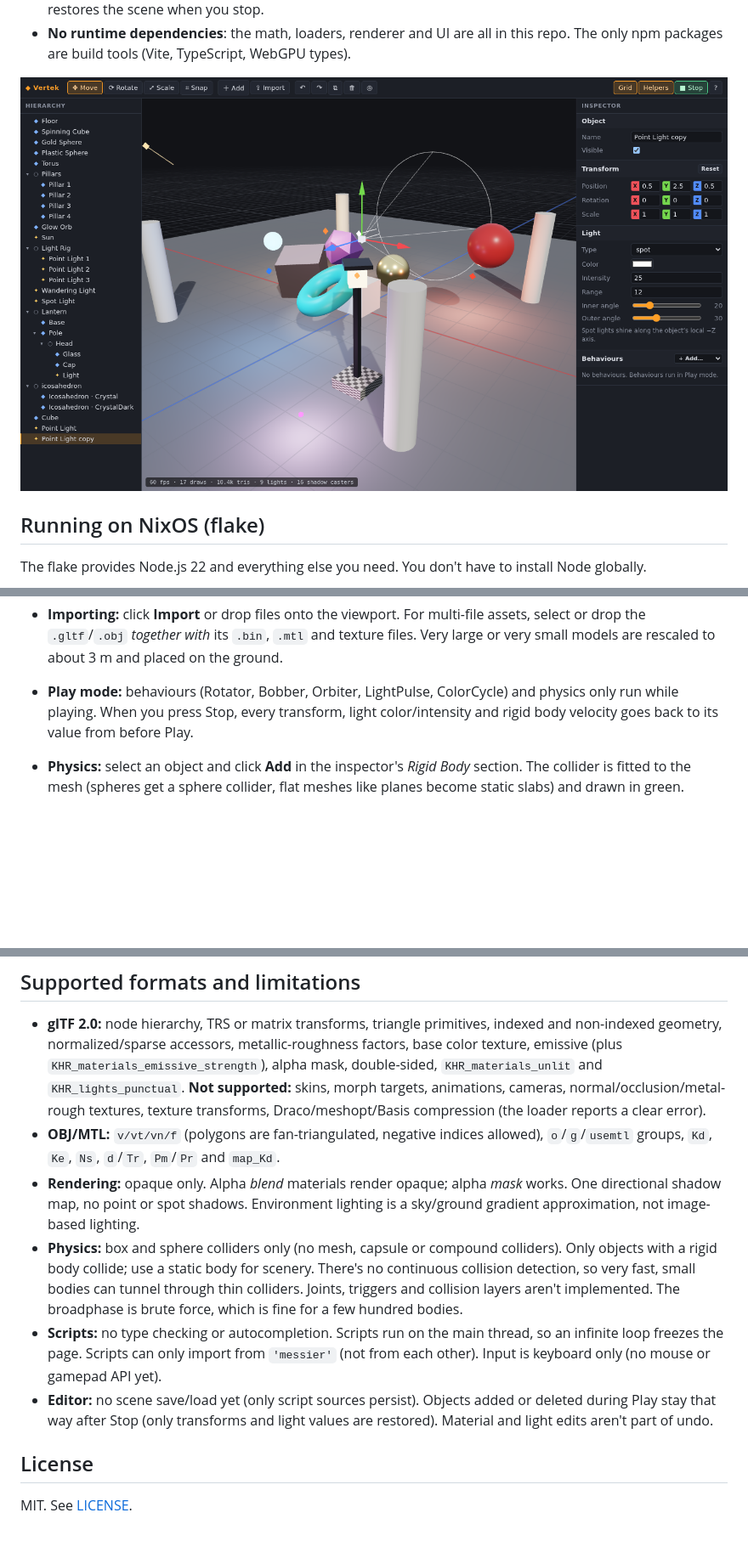
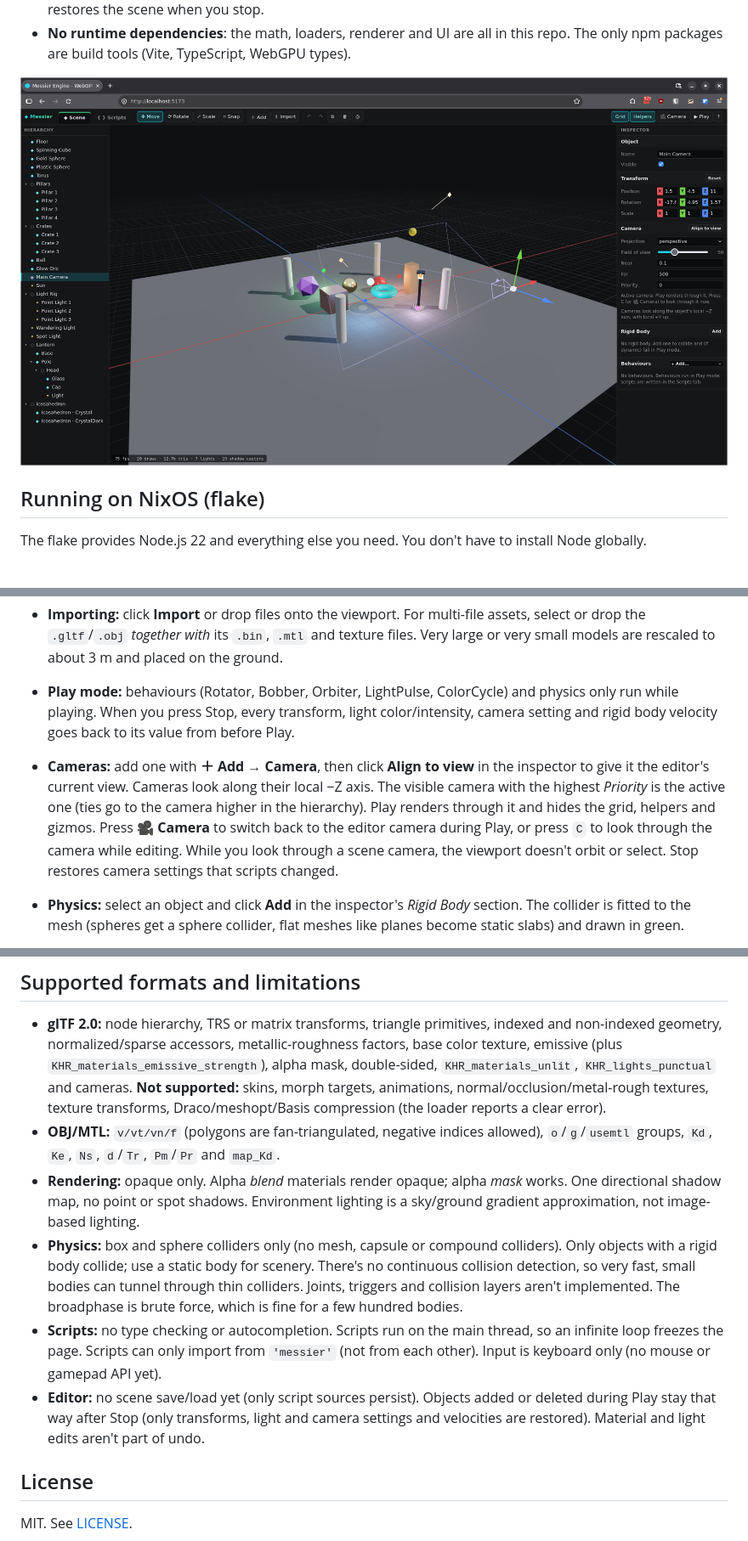
Before and after one commit to anteroul/messier-engine, a Markdown page: README.md, 3 parts joined by grey strips. Shown at 85% size. Rendered like a GitHub page; pictures changed too: docs/messier-screenshot.png (added); blank space fills up the shorter version.

Commit message:
cameras

```diff
--- a/README.md
+++ b/README.md
@@ -26,7 +29,7 @@ real-time scene editor.
 - **No runtime dependencies**: the math, loaders, renderer and UI are all in
   this repo. The only npm packages are build tools (Vite, TypeScript, WebGPU types).
 
-![Editor overview: hierarchy, viewport with gizmo, inspector](docs/screenshot.png)
+![Editor overview: hierarchy, viewport with gizmo, inspector](docs/messier-screenshot.png)
 
 ## Running on NixOS (flake)
 
@@ -118,8 +122,17 @@ If WebGPU isn't available, the viewport shows an explanation instead of the scen
   to about 3 m and placed on the ground.
 - **Play mode:** behaviours (Rotator, Bobber, Orbiter, LightPulse, ColorCycle)
   and physics only run while playing. When you press Stop, every transform,
-  light color/intensity and rigid body velocity goes back to its value from
-  before Play.
+  light color/intensity, camera setting and rigid body velocity goes back to
+  its value from before Play.
+- **Cameras:** add one with **＋ Add → Camera**, then click **Align to view**
+  in the inspector to give it the editor's current view. Cameras look along
+  their local −Z axis. The visible camera with the highest *Priority* is the
+  active one (ties go to the camera higher in the hierarchy). Play renders
+  through it and hides the grid, helpers and gizmos. Press **🎥 Camera** to
+  switch back to the editor camera during Play, or press `C` to look through
+  the camera while editing. While you look through a scene camera, the
+  viewport doesn't orbit or select. Stop restores camera settings that
+  scripts changed.
 - **Physics:** select an object and click **Add** in the inspector's *Rigid
   Body* section. The collider is fitted to the mesh (spheres get a sphere
   collider, flat meshes like planes become static slabs) and drawn in green.
@@ -352,8 +373,8 @@ The tests need a working Vulkan driver. On NixOS that means
   indexed and non-indexed geometry, normalized/sparse accessors,
   metallic-roughness factors, base color texture, emissive (plus
   `KHR_materials_emissive_strength`), alpha mask, double-sided,
-  `KHR_materials_unlit` and `KHR_lights_punctual`. **Not supported:** skins,
-  morph targets, animations, cameras, normal/occlusion/metal-rough textures,
+  `KHR_materials_unlit`, `KHR_lights_punctual` and cameras. **Not supported:** skins,
+  morph targets, animations, normal/occlusion/metal-rough textures,
   texture transforms, Draco/meshopt/Basis compression (the loader reports a
   clear error).
 - **OBJ/MTL:** `v/vt/vn/f` (polygons are fan-triangulated, negative indices
@@ -374,7 +395,7 @@ The tests need a working Vulkan driver. On NixOS that means
   `'messier'` (not from each other). Input is keyboard only (no mouse or
   gamepad API yet).
 - **Editor:** no scene save/load yet (only script sources persist). Objects added or deleted during Play
-  stay that way after Stop (only transforms and light values are restored).
+  stay that way after Stop (only transforms, light and camera settings and velocities are restored).
   Material and light edits aren't part of undo.
 
 ## License
```
Also changed, not shown: other parts of README.md (+16 -4 lines), AGENTS.md (+11 -1 lines), 15 other files.
